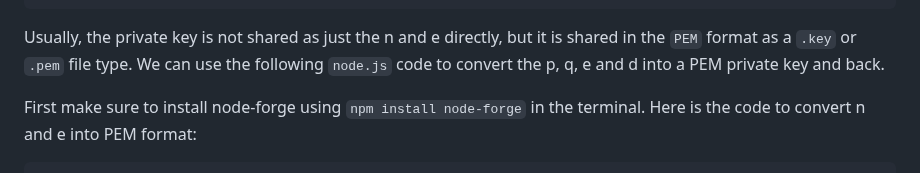
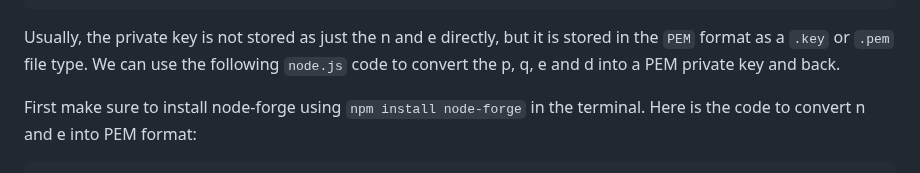
Before and after one commit to heightcalculator/Encryption, a Markdown page: README.md, the part around the change. Drawn GitHub-style.

````diff
--- a/README.md
+++ b/README.md
@@ -116,7 +116,7 @@ function privateKey(p, q, e) {
     return [p * q, d];
 }
 ```
-Usually, the private key is not shared as just the n and e directly, but it is shared in the `PEM` format as a `.key` or `.pem` file type. We can use the following `node.js` code to convert the p, q, e and d into a PEM private key and back.
+Usually, the private key is not stored as just the n and e directly, but it is stored in the `PEM` format as a `.key` or `.pem` file type. We can use the following `node.js` code to convert the p, q, e and d into a PEM private key and back.
 
 First make sure to install node-forge using `npm install node-forge` in the terminal. Here is the code to convert n and e into PEM format:
 ```js
````
